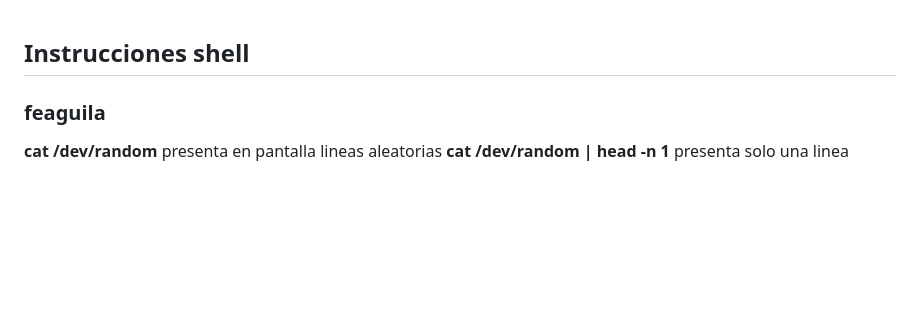
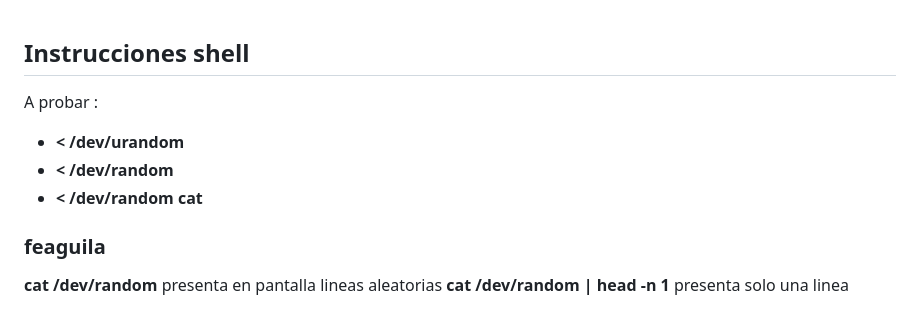
Before and after one commit to albertpardo/42BCN-docs-minishell, a Markdown page: apuntes_docs/tener_encuenta.md, the part around the change. Drawn GitHub-style; blank space fills up the shorter version.

Commit message:
< /dev/random

```diff
--- a/apuntes_docs/tener_encuenta.md
+++ b/apuntes_docs/tener_encuenta.md
@@ -1,5 +1,10 @@
 ## Instrucciones shell
 
+A probar :
+
+- **< /dev/urandom**
+- **< /dev/random**
+- **< /dev/random cat**
 
 ###  feaguila
 **cat /dev/random** presenta en pantalla lineas aleatorias
```
